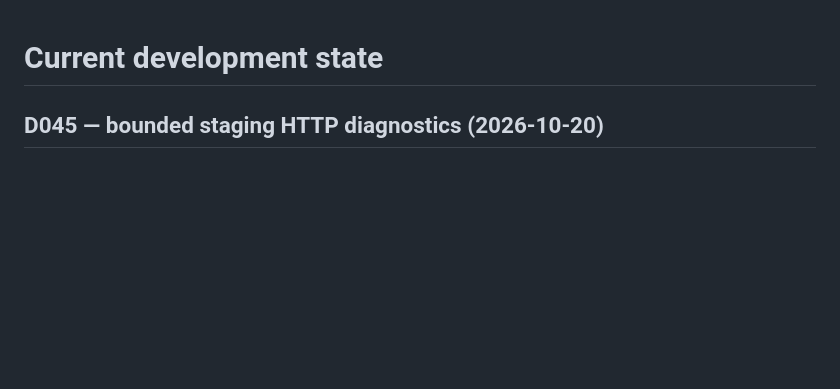
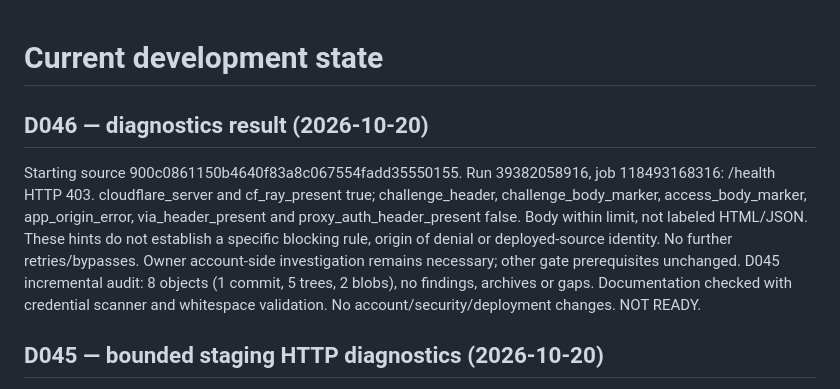
Before and after one commit to jtkmanga/GPT-VOXEL-3D, a Markdown page: docs/development/STATE.md, the part around the change. Rendered like a GitHub page; blank space fills up the shorter version.

Commit message:
docs: record bounded staging 403 diagnostic evidence (D046)

```diff
--- a/docs/development/STATE.md
+++ b/docs/development/STATE.md
@@ -1,4 +1,17 @@
 # Current development state
+
+## D046 — diagnostics result (2026-10-20)
+
+Starting source 900c0861150b4640f83a8c067554fadd35550155. Run 39382058916,
+job 118493168316: /health HTTP 403. cloudflare_server and cf_ray_present true;
+challenge_header, challenge_body_marker, access_body_marker, app_origin_error,
+via_header_present and proxy_auth_header_present false. Body within limit,
+not labeled HTML/JSON. These hints do not establish a specific blocking rule,
+origin of denial or deployed-source identity. No further retries/bypasses.
+Owner account-side investigation remains necessary; other gate prerequisites
+unchanged. D045 incremental audit: 8 objects (1 commit, 5 trees, 2 blobs), no
+findings, archives or gaps. Documentation checked with credential scanner and
+whitespace validation. No account/security/deployment changes. NOT READY.
 
 ## D045 — bounded staging HTTP diagnostics (2026-10-20)
 
```
